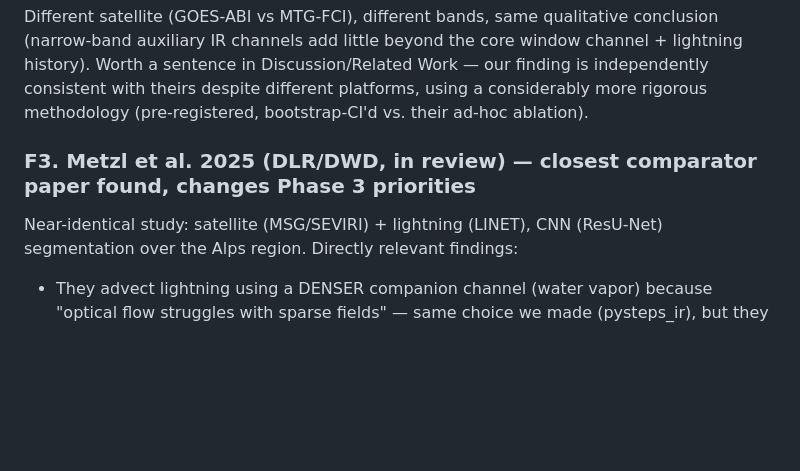
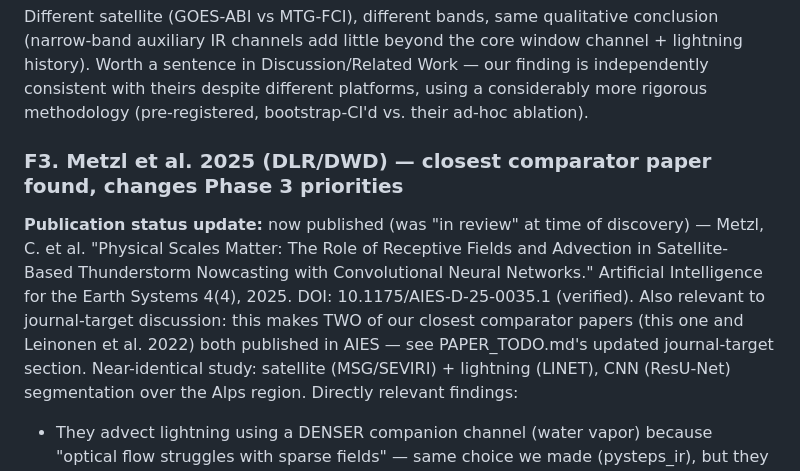
Before and after one commit to vladlanda/DDIM-LI, a Markdown page: FINDINGS.md, the part around the change. Drawn GitHub-style; blank space fills up the shorter version.

```diff
--- a/FINDINGS.md
+++ b/FINDINGS.md
@@ -519,7 +519,16 @@ Discussion/Related Work — our finding is independently consistent with
 theirs despite different platforms, using a considerably more rigorous
 methodology (pre-registered, bootstrap-CI'd vs. their ad-hoc ablation).
 
-### F3. Metzl et al. 2025 (DLR/DWD, in review) — closest comparator paper found, changes Phase 3 priorities
+### F3. Metzl et al. 2025 (DLR/DWD) — closest comparator paper found, changes Phase 3 priorities
+**Publication status update:** now published (was "in review" at time of
+discovery) — Metzl, C. et al. "Physical Scales Matter: The Role of
+Receptive Fields and Advection in Satellite-Based Thunderstorm
+Nowcasting with Convolutional Neural Networks." Artificial Intelligence
+for the Earth Systems 4(4), 2025. DOI: 10.1175/AIES-D-25-0035.1
+(verified). Also relevant to journal-target discussion: this makes TWO
+of our closest comparator papers (this one and Leinonen et al. 2022)
+both published in AIES — see PAPER_TODO.md's updated journal-target
+section.
 Near-identical study: satellite (MSG/SEVIRI) + lightning (LINET), CNN
 (ResU-Net) segmentation over the Alps region. Directly relevant findings:
   - They advect lightning using a DENSER companion channel (water vapor)
```
Also changed, not shown: PAPER_TODO.md (+7 -4 lines).
